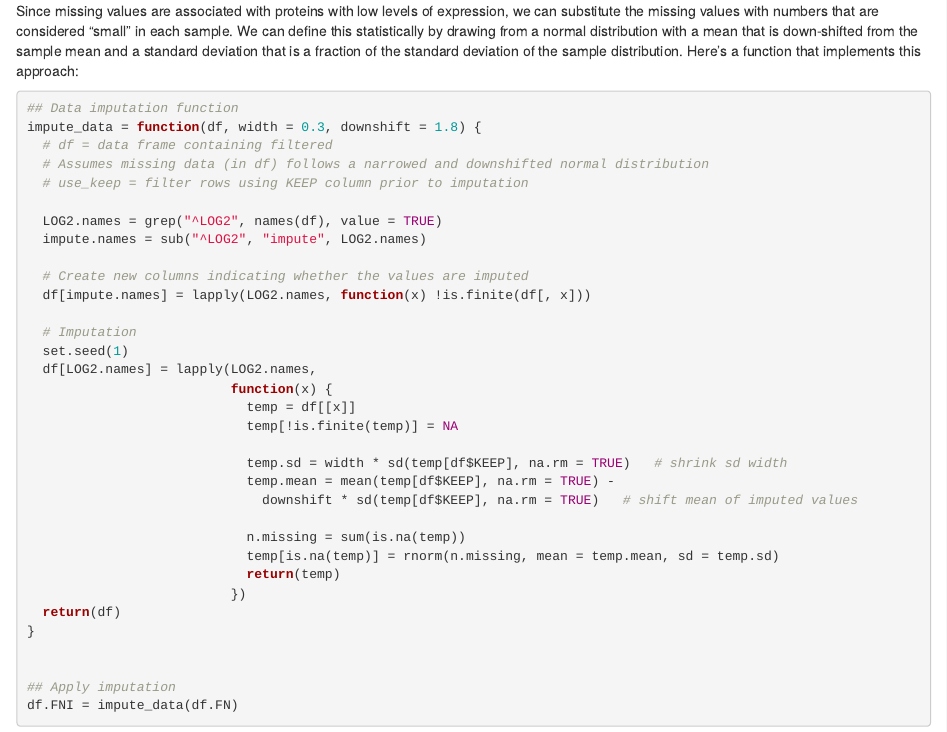
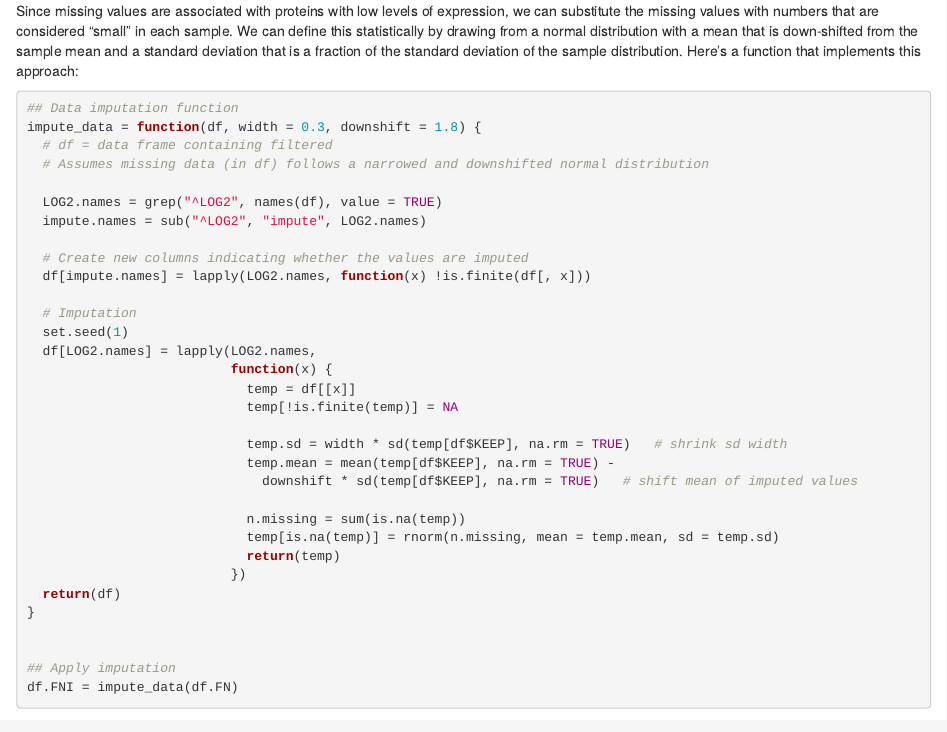
Before and after one commit to YHTLin/DataScience-tutorial, an R Markdown document (proteomics-series/proteomics-2.Rmd): the page in a window 1100 px wide, from 4420 px down. Rendered offline with R 4.5, knitr and Pandoc, with nearby package versions; code that draws random numbers runs with fixed seeds of ours; common packages that the code uses without loading them are loaded.

Commit message:
update proteomics-2 script

```diff
--- a/proteomics-series/proteomics-2.Rmd
+++ b/proteomics-series/proteomics-2.Rmd
@@ -161,7 +161,6 @@ Since missing values are associated with proteins with low levels of expression,
 impute_data = function(df, width = 0.3, downshift = 1.8) {
   # df = data frame containing filtered
   # Assumes missing data (in df) follows a narrowed and downshifted normal distribution
-  # use_keep = filter rows using KEEP column prior to imputation
 
   LOG2.names = grep("^LOG2", names(df), value = TRUE)
   impute.names = sub("^LOG2", "impute", LOG2.names)
```
